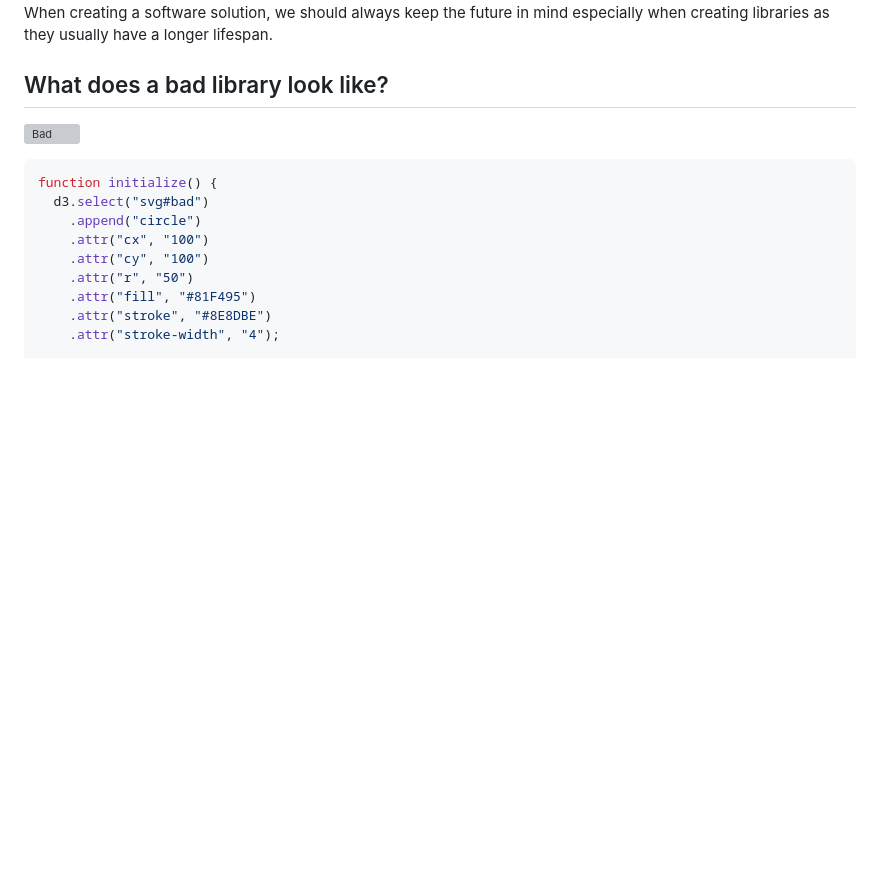
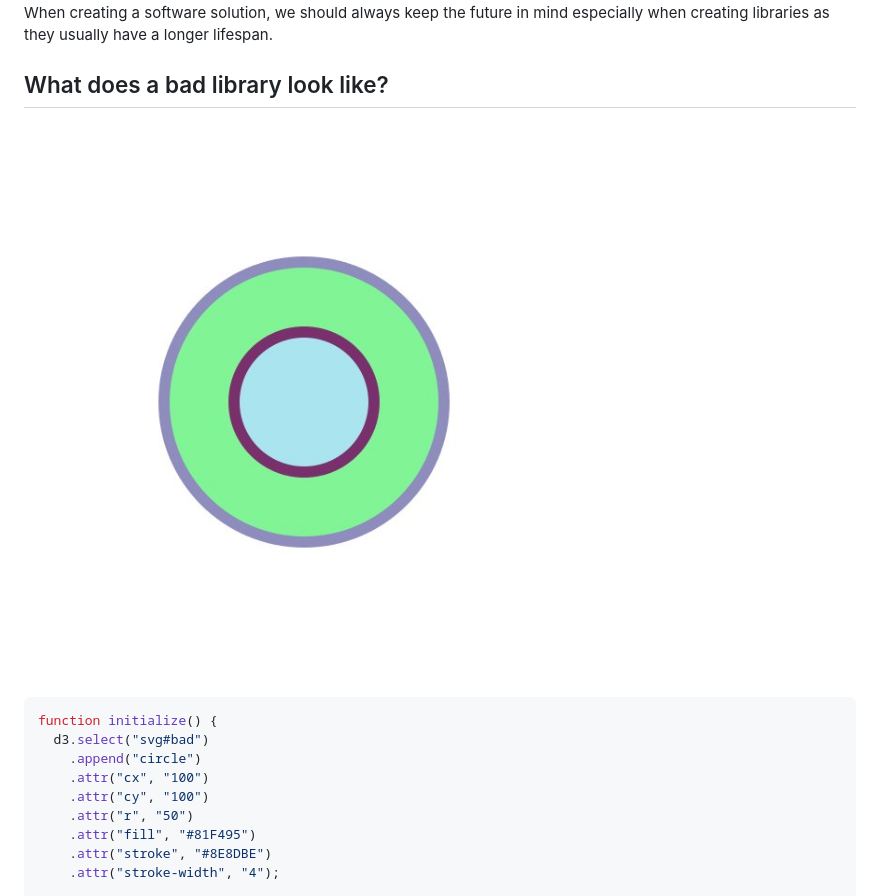
Before and after one commit to barend-erasmus/creating-libraries, a Markdown page: README.md, the part around the change. Rendered like a GitHub page; pictures changed too: images/bad.jpg (added); blank space fills up the shorter version; grey boxes are pictures that could not be loaded.

````diff
--- a/README.md
+++ b/README.md
@@ -10,7 +10,7 @@ When creating a software solution, we should always keep the future in mind espe
 
 ## What does a bad library look like?
 
-![Bad](https://raw.githubusercontent.com/barend-erasmus/creating-libraries/master/images/bad.svg?sanitize=true)
+![Bad](https://raw.githubusercontent.com/barend-erasmus/creating-libraries/master/images/bad.jpg)
 
 ```javascript
 function initialize() {
````
